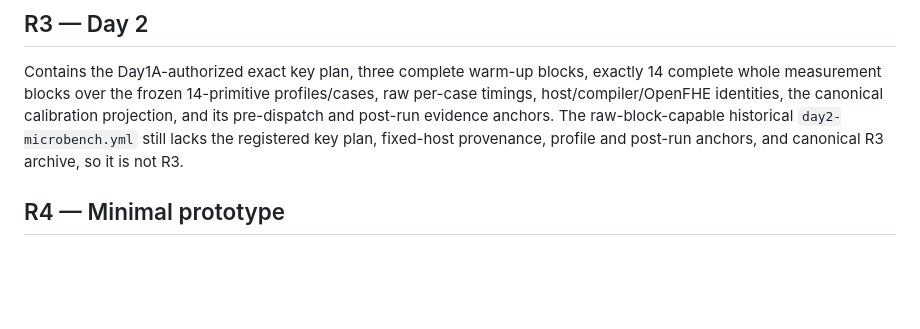
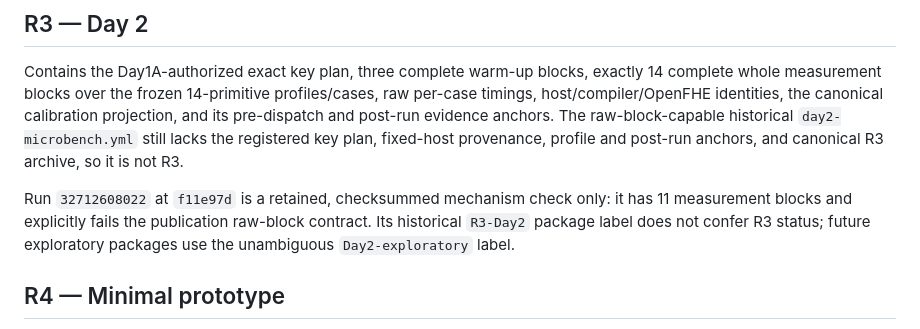
Before and after one commit to leemaple/dynamic-cssc-spmv, a Markdown page: docs/review-checkpoints.md, the part around the change. Drawn GitHub-style; blank space fills up the shorter version.

```diff
--- a/docs/review-checkpoints.md
+++ b/docs/review-checkpoints.md
@@ -76,6 +76,11 @@ anchors. The raw-block-capable historical `day2-microbench.yml` still lacks the
 registered key plan, fixed-host provenance, profile and post-run anchors, and
 canonical R3 archive, so it is not R3.
 
+Run `32712608022` at `f11e97d` is a retained, checksummed mechanism check only:
+it has 11 measurement blocks and explicitly fails the publication raw-block
+contract. Its historical `R3-Day2` package label does not confer R3 status;
+future exploratory packages use the unambiguous `Day2-exploratory` label.
+
 ## R4 — Minimal prototype
 
 Contains end-to-end OpenFHE results, correctness vectors, output-leakage mode, memory/communication accounting, and comparison against all strong reference implementations.
```
Also changed, not shown: docs/paper/manuscript-draft.md (+9 -0 lines), docs/paper/methods-and-claims-skeleton.md (+1 -1 lines).
